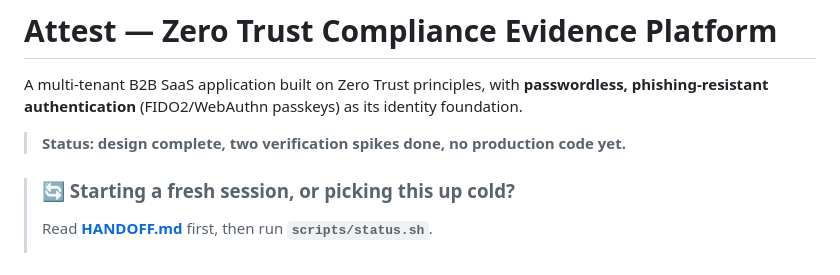
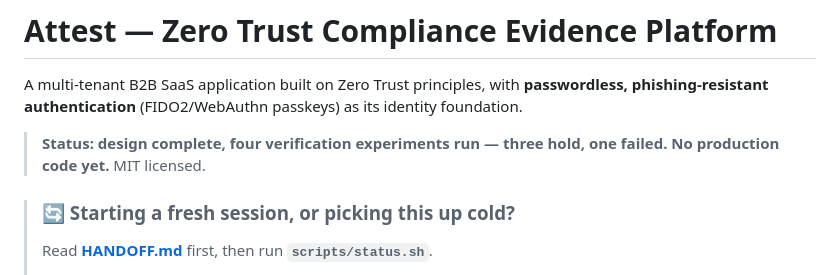
Before and after one commit to fkadusei/attest-zero-trust, a Markdown page: README.md, the part around the change. GitHub-like rendering.

```diff
--- a/README.md
+++ b/README.md
@@ -3,7 +3,8 @@
 A multi-tenant B2B SaaS application built on Zero Trust principles, with **passwordless,
 phishing-resistant authentication** (FIDO2/WebAuthn passkeys) as its identity foundation.
 
-> **Status: design complete, two verification spikes done, no production code yet.**
+> **Status: design complete, four verification experiments run — three hold, one failed. No
+> production code yet.** MIT licensed.
 
 > ### 🔄 Starting a fresh session, or picking this up cold?
 >
```
Also changed, not shown: HANDOFF.md (+5 -0 lines), WORK.md (+4 -0 lines).
